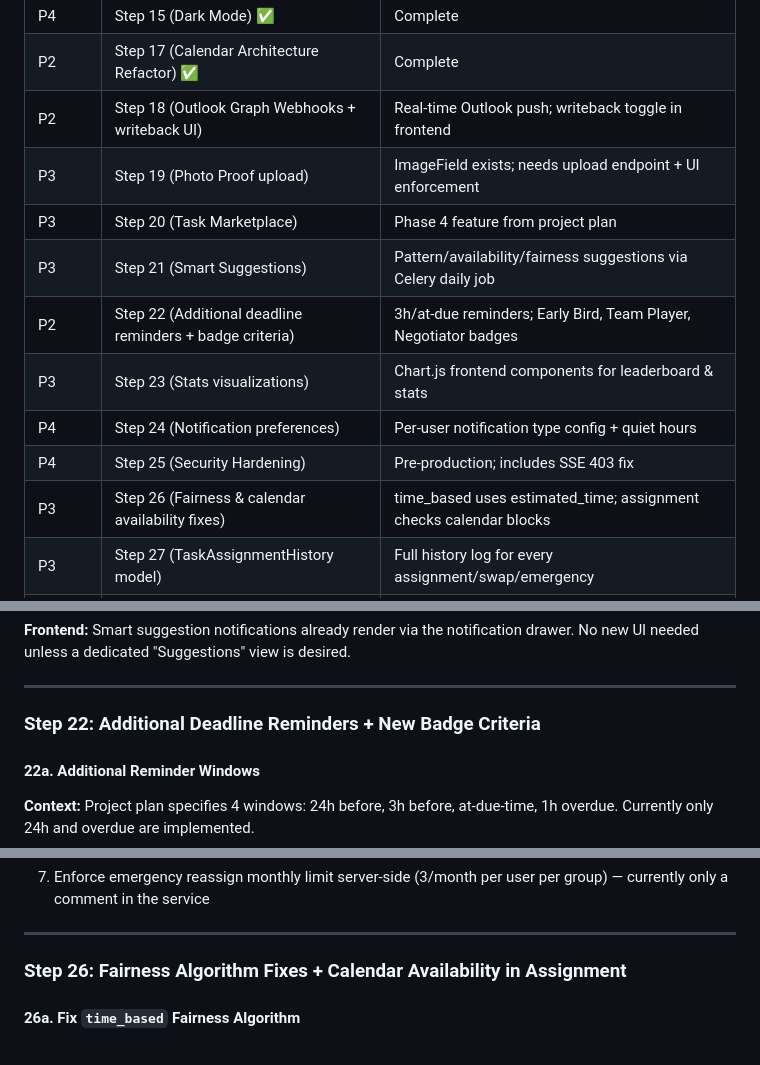
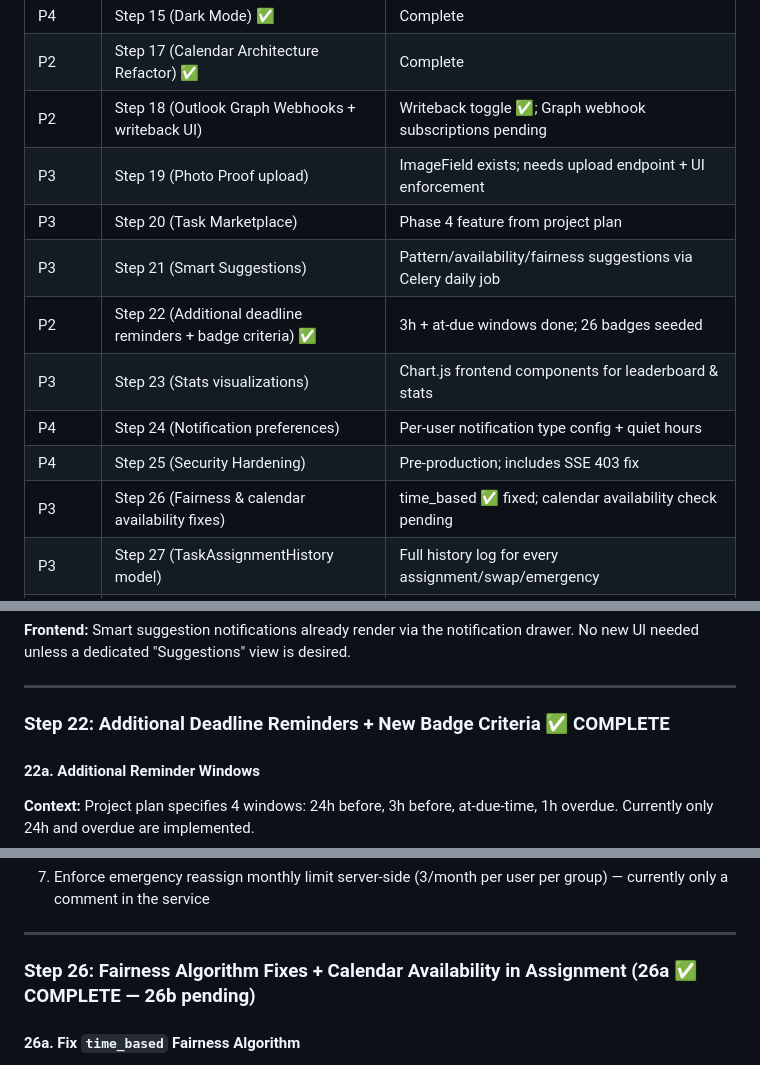
Before and after one commit to Mahamadahir/ChoreSync, a Markdown page: docs/implementation_guide.md, 3 parts joined by grey strips. GitHub-like rendering.

Commit message:
docs: mark Steps 22, 26a complete; Step 18 writeback toggle done

```diff
--- a/docs/implementation_guide.md
+++ b/docs/implementation_guide.md
@@ -947,15 +947,15 @@ CELERY_BEAT_SCHEDULE = {
 | P4 | Step 14 (Outlook Calendar Sync) ✅ | Core sync done; webhook subscriptions in Step 18 |
 | P4 | Step 15 (Dark Mode) ✅ | Complete |
 | P2 | Step 17 (Calendar Architecture Refactor) ✅ | Complete |
-| P2 | Step 18 (Outlook Graph Webhooks + writeback UI) | Real-time Outlook push; writeback toggle in frontend |
+| P2 | Step 18 (Outlook Graph Webhooks + writeback UI) | Writeback toggle ✅; Graph webhook subscriptions pending |
 | P3 | Step 19 (Photo Proof upload) | ImageField exists; needs upload endpoint + UI enforcement |
 | P3 | Step 20 (Task Marketplace) | Phase 4 feature from project plan |
 | P3 | Step 21 (Smart Suggestions) | Pattern/availability/fairness suggestions via Celery daily job |
-| P2 | Step 22 (Additional deadline reminders + badge criteria) | 3h/at-due reminders; Early Bird, Team Player, Negotiator badges |
+| P2 | Step 22 (Additional deadline reminders + badge criteria) ✅ | 3h + at-due windows done; 26 badges seeded |
 | P3 | Step 23 (Stats visualizations) | Chart.js frontend components for leaderboard & stats |
 | P4 | Step 24 (Notification preferences) | Per-user notification type config + quiet hours |
 | P4 | Step 25 (Security Hardening) | Pre-production; includes SSE 403 fix |
-| P3 | Step 26 (Fairness & calendar availability fixes) | time_based uses estimated_time; assignment checks calendar blocks |
+| P3 | Step 26 (Fairness & calendar availability fixes) | time_based ✅ fixed; calendar availability check pending |
 | P3 | Step 27 (TaskAssignmentHistory model) | Full history log for every assignment/swap/emergency |
 | P5 | Step 28 (PWA) | Mobile install prompt; service worker; offline support |
 
@@ -1164,7 +1164,7 @@ Add to `CELERY_BEAT_SCHEDULE`: `{'task': 'chore_sync.tasks.generate_smart_sugges
 
 ---
 
-### Step 22: Additional Deadline Reminders + New Badge Criteria
+### Step 22: Additional Deadline Reminders + New Badge Criteria ✅ COMPLETE
 
 #### 22a. Additional Reminder Windows
 
@@ -1300,7 +1300,7 @@ class NotificationPreference(models.Model):
 
 ---
 
-### Step 26: Fairness Algorithm Fixes + Calendar Availability in Assignment
+### Step 26: Fairness Algorithm Fixes + Calendar Availability in Assignment (26a ✅ COMPLETE — 26b pending)
 
 #### 26a. Fix `time_based` Fairness Algorithm
 
```
